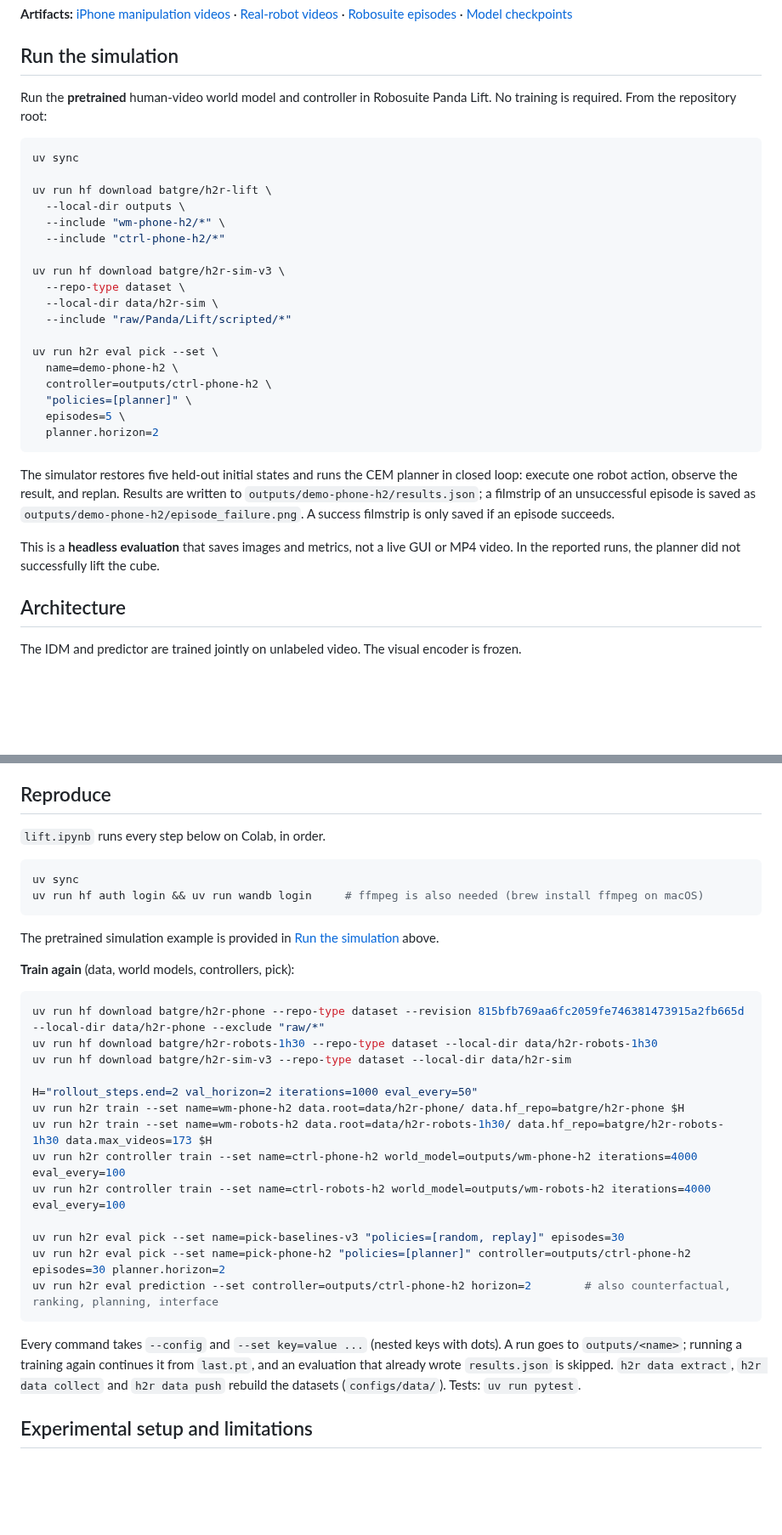
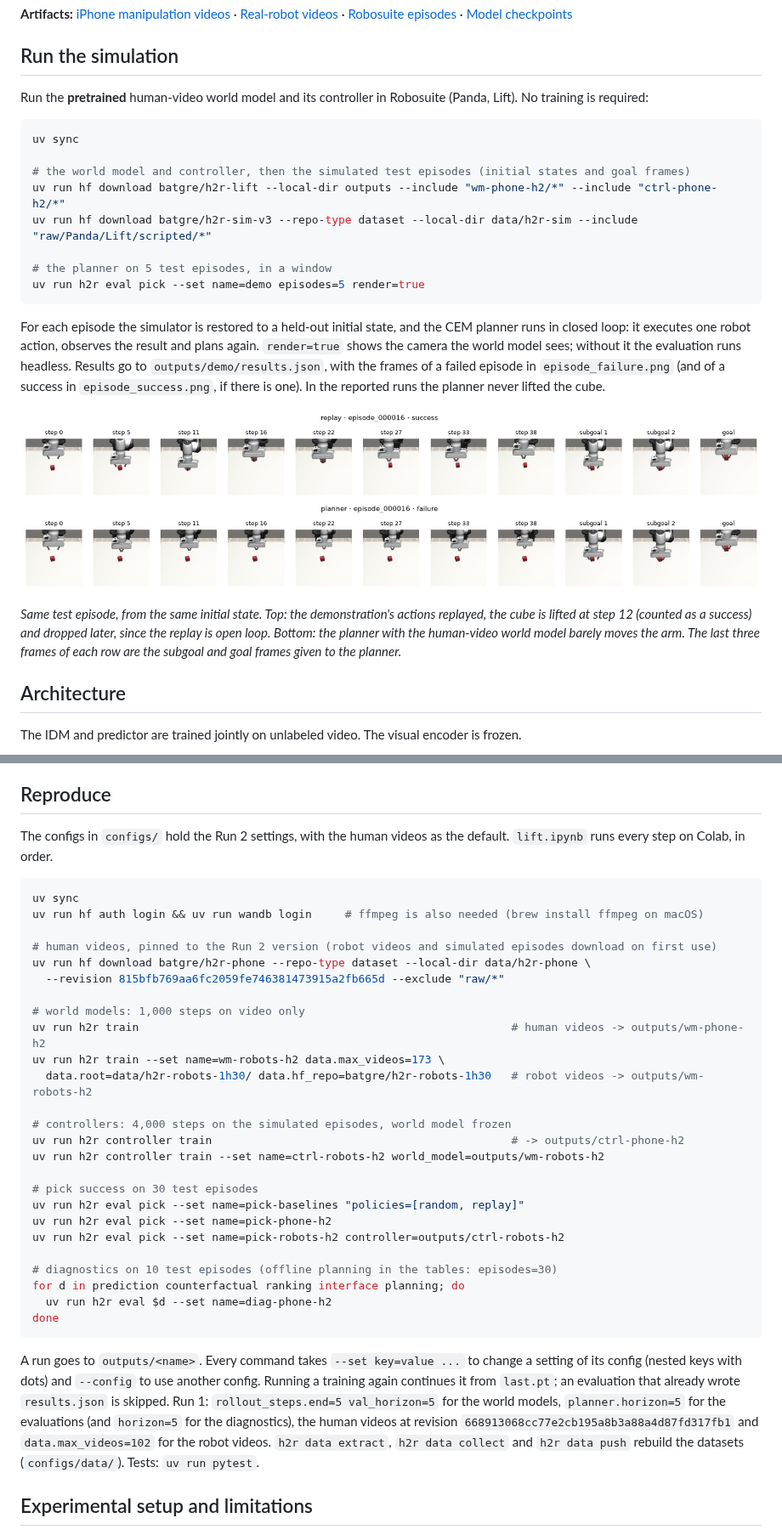
Before and after one commit to batgr/human-to-robot, a Markdown page: README.md, 2 parts joined by grey strips. Shown at 85% size. Drawn GitHub-style; pictures changed too: docs/figures/pick-replay-success.png (added); blank space fills up the shorter version.

Commit message:
docs: configs default to run 2, shorter commands, simulation filmstrips in the README

````diff
--- a/README.md
+++ b/README.md
@@ -12,33 +12,25 @@ We compare models trained on personally recorded human videos and videos of real
 
 ## Run the simulation
 
-Run the **pretrained** human-video world model and controller in Robosuite Panda Lift. No training is required. From the repository root:
+Run the **pretrained** human-video world model and its controller in Robosuite (Panda, Lift). No training is required:
 
 ```bash
 uv sync
 
-uv run hf download batgre/h2r-lift \
-  --local-dir outputs \
-  --include "wm-phone-h2/*" \
-  --include "ctrl-phone-h2/*"
+# the world model and controller, then the simulated test episodes (initial states and goal frames)
+uv run hf download batgre/h2r-lift --local-dir outputs --include "wm-phone-h2/*" --include "ctrl-phone-h2/*"
+uv run hf download batgre/h2r-sim-v3 --repo-type dataset --local-dir data/h2r-sim --include "raw/Panda/Lift/scripted/*"
 
-uv run hf download batgre/h2r-sim-v3 \
-  --repo-type dataset \
-  --local-dir data/h2r-sim \
-  --include "raw/Panda/Lift/scripted/*"
-
-uv run h2r eval pick --set \
-  name=demo-phone-h2 \
-  controller=outputs/ctrl-phone-h2 \
-  "policies=[planner]" \
-  episodes=5 \
-  planner.horizon=2
+# the planner on 5 test episodes, in a window
+uv run h2r eval pick --set name=demo episodes=5 render=true
 ```
 
-The simulator restores five held-out initial states and runs the CEM planner in closed loop: execute one robot action, observe the result, and replan. Results are written to `outputs/demo-phone-h2/results.json`; a filmstrip of an unsuccessful episode is saved as `outputs/demo-phone-h2/episode_failure.png`. A success filmstrip is only saved if an episode succeeds.
+For each episode the simulator is restored to a held-out initial state, and the CEM planner runs in closed loop: it executes one robot action, observes the result and plans again. `render=true` shows the camera the world model sees; without it the evaluation runs headless. Results go to `outputs/demo/results.json`, with the frames of a failed episode in `episode_failure.png` (and of a success in `episode_success.png`, if there is one). In the reported runs the planner never lifted the cube.
 
-This is a **headless evaluation** that saves images and metrics, not a live GUI or MP4 video. In the reported runs, the planner did not successfully lift the cube.
+![Robosuite Lift: the demonstration's actions replayed](docs/figures/pick-replay-success.png)
+![Run 2 planner, human-video world model](docs/figures/pick-phone-h2-failure.png)
 
+*Same test episode, from the same initial state. Top: the demonstration's actions replayed, the cube is lifted at step 12 (counted as a success) and dropped later, since the replay is open loop. Bottom: the planner with the human-video world model barely moves the arm. The last three frames of each row are the subgoal and goal frames given to the planner.*
 
 ## Architecture
 
@@ -233,37 +225,37 @@ The interface is not the cause: replaying the demonstration's measured actions t
 
 ## Reproduce
 
-`lift.ipynb` runs every step below on Colab, in order.
+The configs in `configs/` hold the Run 2 settings, with the human videos as the default. `lift.ipynb` runs every step on Colab, in order.
 
 ```bash
 uv sync
 uv run hf auth login && uv run wandb login     # ffmpeg is also needed (brew install ffmpeg on macOS)
+
+# human videos, pinned to the Run 2 version (robot videos and simulated episodes download on first use)
+uv run hf download batgre/h2r-phone --repo-type dataset --local-dir data/h2r-phone \
+  --revision 815bfb769aa6fc2059fe746381473915a2fb665d --exclude "raw/*"
+
+# world models: 1,000 steps on video only
+uv run h2r train                                                        # human videos -> outputs/wm-phone-h2
+uv run h2r train --set name=wm-robots-h2 data.max_videos=173 \
+  data.root=data/h2r-robots-1h30/ data.hf_repo=batgre/h2r-robots-1h30   # robot videos -> outputs/wm-robots-h2
+
+# controllers: 4,000 steps on the simulated episodes, world model frozen
+uv run h2r controller train                                             # -> outputs/ctrl-phone-h2
+uv run h2r controller train --set name=ctrl-robots-h2 world_model=outputs/wm-robots-h2
+
+# pick success on 30 test episodes
+uv run h2r eval pick --set name=pick-baselines "policies=[random, replay]"
+uv run h2r eval pick --set name=pick-phone-h2
+uv run h2r eval pick --set name=pick-robots-h2 controller=outputs/ctrl-robots-h2
+
+# diagnostics on 10 test episodes (offline planning in the tables: episodes=30)
+for d in prediction counterfactual ranking interface planning; do
+  uv run h2r eval $d --set name=diag-phone-h2
+done
 ```
 
-The pretrained simulation example is provided in [Run the simulation](#run-the-simulation) above.
-
-**Train again** (data, world models, controllers, pick):
-
-```bash
-uv run hf download batgre/h2r-phone --repo-type dataset --revision 815bfb769aa6fc2059fe746381473915a2fb665d --local-dir data/h2r-phone --exclude "raw/*"
-uv run hf download batgre/h2r-robots-1h30 --repo-type dataset --local-dir data/h2r-robots-1h30
-uv run hf download batgre/h2r-sim-v3 --repo-type dataset --local-dir data/h2r-sim
-
-H="rollout_steps.end=2 val_horizon=2 iterations=1000 eval_every=50"
-uv run h2r train --set name=wm-phone-h2 data.root=data/h2r-phone/ data.hf_repo=batgre/h2r-phone $H
-uv run h2r train --set name=wm-robots-h2 data.root=data/h2r-robots-1h30/ data.hf_repo=batgre/h2r-robots-1h30 data.max_videos=173 $H
-uv run h2r controller train --set name=ctrl-phone-h2 world_model=outputs/wm-phone-h2 iterations=4000 eval_every=100
-uv run h2r controller train --set name=ctrl-robots-h2 world_model=outputs/wm-robots-h2 iterations=4000 eval_every=100
-
-uv run h2r eval pick --set name=pick-baselines-v3 "policies=[random, replay]" episodes=30
-uv run h2r eval pick --set name=pick-phone-h2 "policies=[planner]" controller=outputs/ctrl-phone-h2 episodes=30 planner.horizon=2
-uv run h2r eval prediction --set controller=outputs/ctrl-phone-h2 horizon=2        # also counterfactual, ranking, planning, interface
-```
-
-Every command takes `--config` and `--set key=value ...` (nested keys with dots). A run goes to `outputs/<name>`;
-running a training again continues it from `last.pt`, and an evaluation that already wrote `results.json` is skipped.
-`h2r data extract`, `h2r data collect` and `h2r data push` rebuild the datasets (`configs/data/`). Tests:
-`uv run pytest`.
+A run goes to `outputs/<name>`. Every command takes `--set key=value ...` to change a setting of its config (nested keys with dots) and `--config` to use another config. Running a training again continues it from `last.pt`; an evaluation that already wrote `results.json` is skipped. Run 1: `rollout_steps.end=5 val_horizon=5` for the world models, `planner.horizon=5` for the evaluations (and `horizon=5` for the diagnostics), the human videos at revision `668913068cc77e2cb195a8b3a88a4d87fd317fb1` and `data.max_videos=102` for the robot videos. `h2r data extract`, `h2r data collect` and `h2r data push` rebuild the datasets (`configs/data/`). Tests: `uv run pytest`.
 
 ## Experimental setup and limitations
 
````
Also changed, not shown: other parts of README.md (+4 -4 lines), 4 other files.
